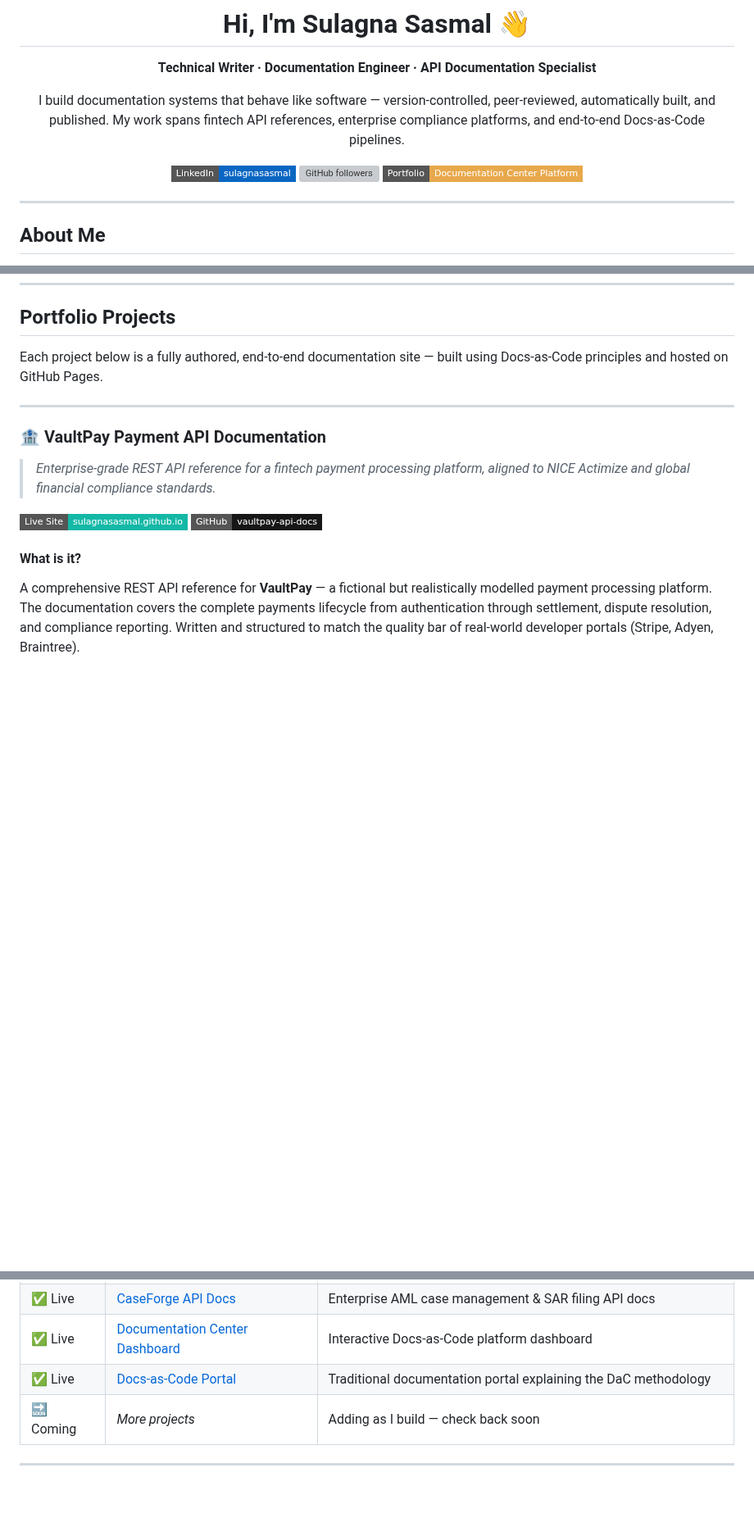
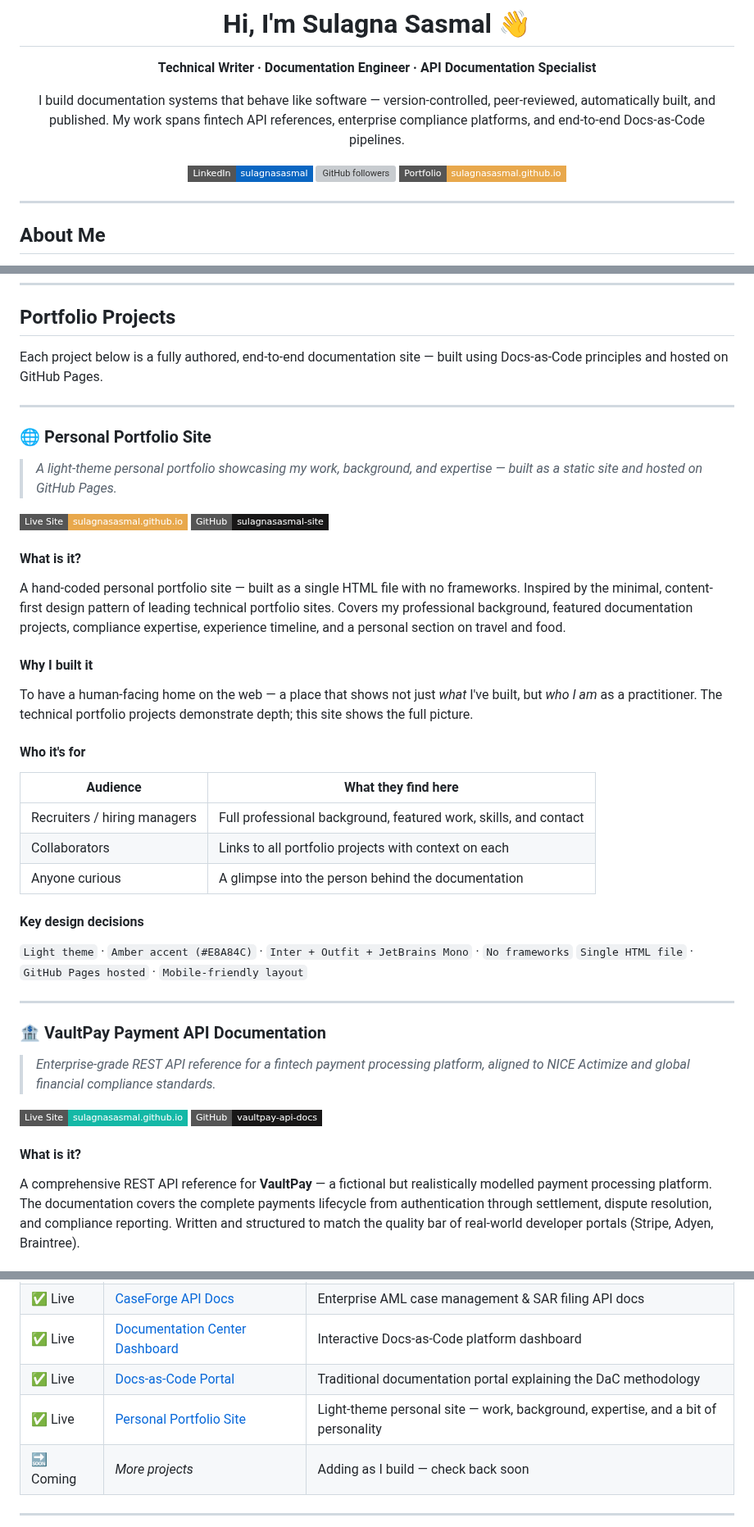
Before and after one commit to SulagnaSasmal/SulagnaSasmal, a Markdown page: README.md, 3 parts joined by grey strips. Shown at 82% size. GitHub-like rendering; badges without logos; blank space fills up the shorter version; grey boxes are pictures that could not be loaded.

Commit message:
Add personal portfolio site to profile README
Updated top Portfolio badge to link to personal site, added project
section with What/Why/Who/How, and updated What's Next table.

Co-Authored-By: Claude Sonnet 4.6 <noreply@anthropic.com>

```diff
--- a/README.md
+++ b/README.md
@@ -9,7 +9,7 @@ My work spans fintech API references, enterprise compliance platforms, and end-t
 
 [![LinkedIn](https://img.shields.io/badge/LinkedIn-sulagnasasmal-0A66C2?style=flat-square&logo=linkedin&logoColor=white)](https://www.linkedin.com/in/sulagnasasmal)
 [![GitHub followers](https://img.shields.io/github/followers/SulagnaSasmal?style=flat-square&logo=github&label=Follow)](https://github.com/SulagnaSasmal)
-[![Portfolio](https://img.shields.io/badge/Portfolio-Documentation%20Center%20Platform-E8A84C?style=flat-square&logo=githubpages&logoColor=black)](https://sulagnasasmal.github.io/Documentation-Center-Platform/docforge-platform.html)
+[![Portfolio](https://img.shields.io/badge/Portfolio-sulagnasasmal.github.io-E8A84C?style=flat-square&logo=githubpages&logoColor=black)](https://sulagnasasmal.github.io/sulagnasasmal-site/)
 
 </div>
 
@@ -32,6 +32,36 @@ My approach treats documentation the way engineers treat code:
 ## Portfolio Projects
 
 Each project below is a fully authored, end-to-end documentation site — built using Docs-as-Code principles and hosted on GitHub Pages.
+
+---
+
+### 🌐 Personal Portfolio Site
+
+> *A light-theme personal portfolio showcasing my work, background, and expertise — built as a static site and hosted on GitHub Pages.*
+
+[![Live Site](https://img.shields.io/badge/Live%20Site-sulagnasasmal.github.io-E8A84C?style=flat-square&logo=githubpages&logoColor=black)](https://sulagnasasmal.github.io/sulagnasasmal-site/)
+[![GitHub Repo](https://img.shields.io/badge/GitHub-sulagnasasmal--site-181717?style=flat-square&logo=github)](https://github.com/SulagnaSasmal/sulagnasasmal-site)
+
+#### What is it?
+
+A hand-coded personal portfolio site — built as a single HTML file with no frameworks. Inspired by the minimal, content-first design pattern of leading technical portfolio sites. Covers my professional background, featured documentation projects, compliance expertise, experience timeline, and a personal section on travel and food.
+
+#### Why I built it
+
+To have a human-facing home on the web — a place that shows not just *what* I've built, but *who I am* as a practitioner. The technical portfolio projects demonstrate depth; this site shows the full picture.
+
+#### Who it's for
+
+| Audience | What they find here |
+|---|---|
+| Recruiters / hiring managers | Full professional background, featured work, skills, and contact |
+| Collaborators | Links to all portfolio projects with context on each |
+| Anyone curious | A glimpse into the person behind the documentation |
+
+#### Key design decisions
+
+`Light theme` · `Amber accent (#E8A84C)` · `Inter + Outfit + JetBrains Mono` · `No frameworks`
+`Single HTML file` · `GitHub Pages hosted` · `Mobile-friendly layout`
 
 ---
 
@@ -296,6 +326,7 @@ This portfolio is a living document — updated as new projects are added.
 | ✅ Live | [CaseForge API Docs](https://github.com/SulagnaSasmal/caseforge-api-docs) | Enterprise AML case management & SAR filing API docs |
 | ✅ Live | [Documentation Center Dashboard](https://github.com/SulagnaSasmal/Documentation-Center-Platform) | Interactive Docs-as-Code platform dashboard |
 | ✅ Live | [Docs-as-Code Portal](https://github.com/SulagnaSasmal/docs-as-code-portal) | Traditional documentation portal explaining the DaC methodology |
+| ✅ Live | [Personal Portfolio Site](https://github.com/SulagnaSasmal/sulagnasasmal-site) | Light-theme personal site — work, background, expertise, and a bit of personality |
 | 🔜 Coming | *More projects* | Adding as I build — check back soon |
 
 ---
```
